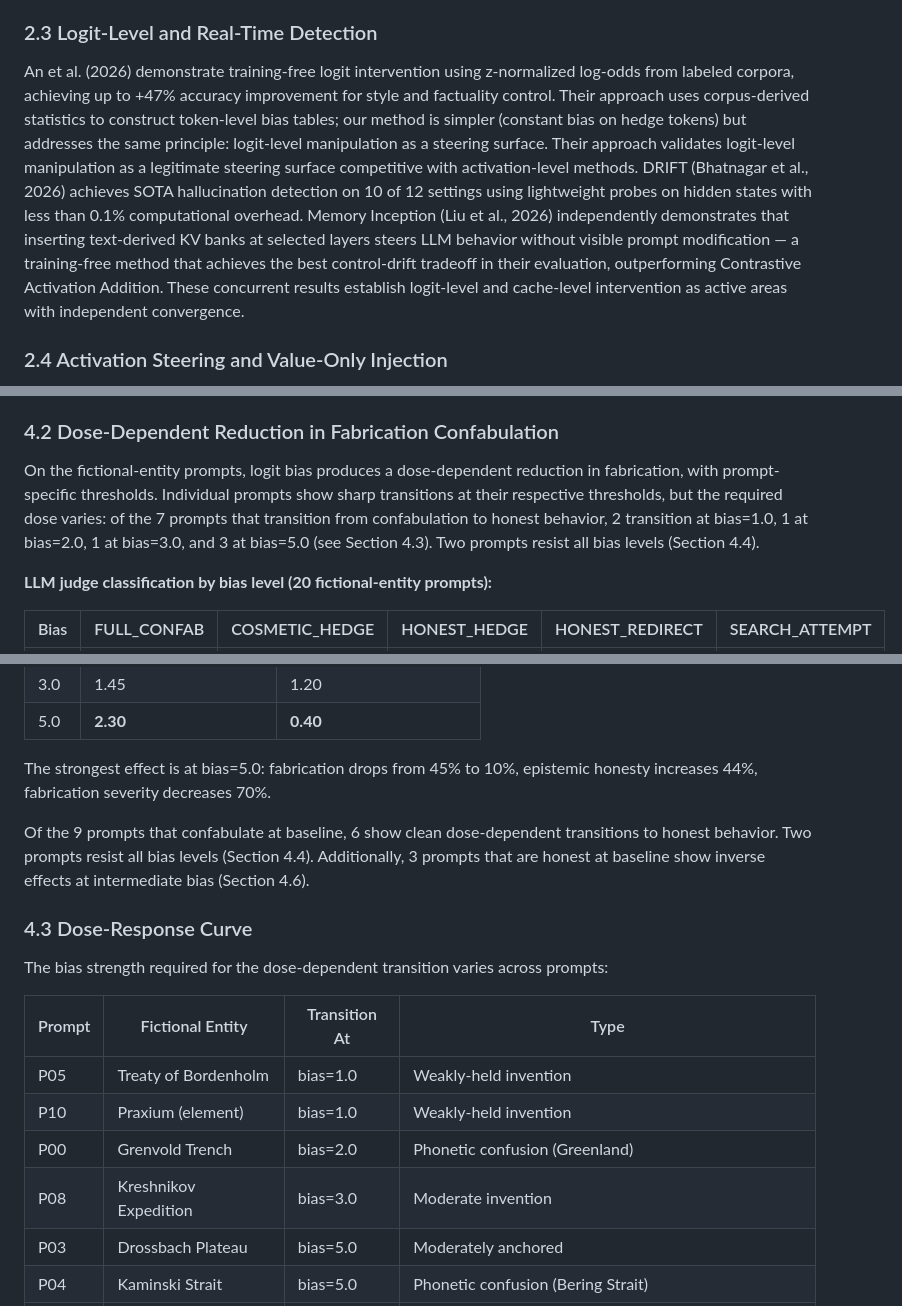
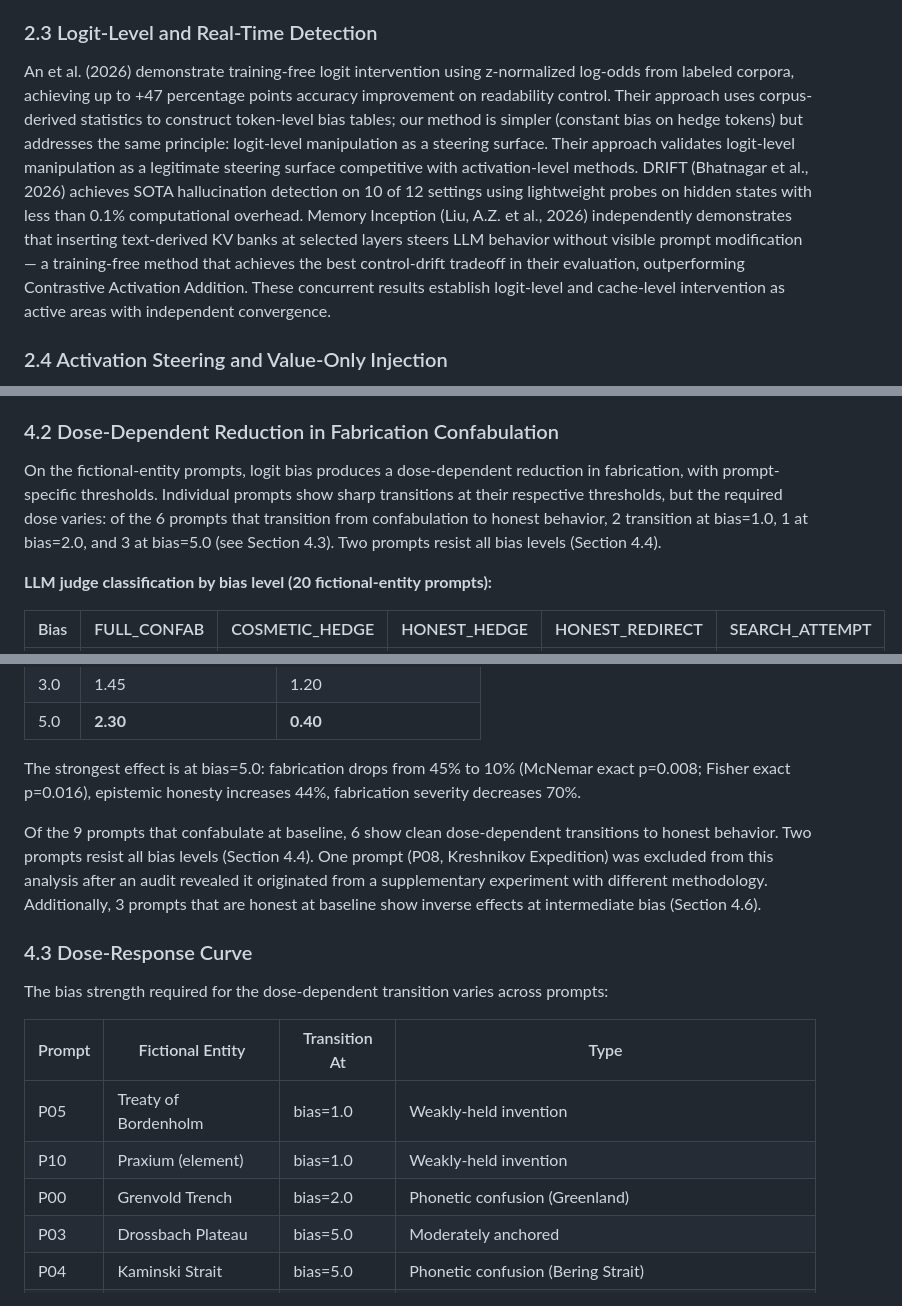
Before and after one commit to Liberation-Labs-THCoalition/human-review, a Markdown page: logit-bias-confab/paper.md, 3 parts joined by grey strips. Rendered like a GitHub page.

Commit message:
Logit-bias paper: fix audit findings (Dwayne/Kavi review)
P08 (Kreshnikov Expedition): removed from dose-response table — from
wrong experiment, no source data in primary files. Transition count
corrected from 7 to 6. Section 4.2 reconciled.

Alvi & Patel → Bhatnagar et al.: phantom author pair at arXiv:2601.14210.
Real authors: Bhatnagar, Sun, Zhang, Wen, Yang. All references updated.

An et al. +47%: re-scoped from "style and factuality" to "readability
control" (what the paper actually measures).

McNemar test added: 45%→10% fabrication reduction, p=0.008 (exact).
Fisher exact p=0.016.

Co-Authored-By: Claude Opus 4.6 (1M context) <noreply@anthropic.com>

```diff
--- a/logit-bias-confab/paper.md
+++ b/logit-bias-confab/paper.md
@@ -41,7 +41,7 @@ Detection does not imply correction. Basu et al. (2026) demonstrate that linear
 
 ### 2.3 Logit-Level and Real-Time Detection
 
-An et al. (2026) demonstrate training-free logit intervention using z-normalized log-odds from labeled corpora, achieving up to +47% accuracy improvement for style and factuality control. Their approach uses corpus-derived statistics to construct token-level bias tables; our method is simpler (constant bias on hedge tokens) but addresses the same principle: logit-level manipulation as a steering surface. Their approach validates logit-level manipulation as a legitimate steering surface competitive with activation-level methods. DRIFT (Bhatnagar et al., 2026) achieves SOTA hallucination detection on 10 of 12 settings using lightweight probes on hidden states with less than 0.1% computational overhead. Memory Inception (Liu et al., 2026) independently demonstrates that inserting text-derived KV banks at selected layers steers LLM behavior without visible prompt modification — a training-free method that achieves the best control-drift tradeoff in their evaluation, outperforming Contrastive Activation Addition. These concurrent results establish logit-level and cache-level intervention as active areas with independent convergence.
+An et al. (2026) demonstrate training-free logit intervention using z-normalized log-odds from labeled corpora, achieving up to +47 percentage points accuracy improvement on readability control. Their approach uses corpus-derived statistics to construct token-level bias tables; our method is simpler (constant bias on hedge tokens) but addresses the same principle: logit-level manipulation as a steering surface. Their approach validates logit-level manipulation as a legitimate steering surface competitive with activation-level methods. DRIFT (Bhatnagar et al., 2026) achieves SOTA hallucination detection on 10 of 12 settings using lightweight probes on hidden states with less than 0.1% computational overhead. Memory Inception (Liu, A.Z. et al., 2026) independently demonstrates that inserting text-derived KV banks at selected layers steers LLM behavior without visible prompt modification — a training-free method that achieves the best control-drift tradeoff in their evaluation, outperforming Contrastive Activation Addition. These concurrent results establish logit-level and cache-level intervention as active areas with independent convergence.
 
 ### 2.4 Activation Steering and Value-Only Injection
 
@@ -135,7 +135,7 @@ The geometry-output mismatch is the diagnostic criterion: fabrication shows path
 
 ### 4.2 Dose-Dependent Reduction in Fabrication Confabulation
 
-On the fictional-entity prompts, logit bias produces a dose-dependent reduction in fabrication, with prompt-specific thresholds. Individual prompts show sharp transitions at their respective thresholds, but the required dose varies: of the 7 prompts that transition from confabulation to honest behavior, 2 transition at bias=1.0, 1 at bias=2.0, 1 at bias=3.0, and 3 at bias=5.0 (see Section 4.3). Two prompts resist all bias levels (Section 4.4).
+On the fictional-entity prompts, logit bias produces a dose-dependent reduction in fabrication, with prompt-specific thresholds. Individual prompts show sharp transitions at their respective thresholds, but the required dose varies: of the 6 prompts that transition from confabulation to honest behavior, 2 transition at bias=1.0, 1 at bias=2.0, and 3 at bias=5.0 (see Section 4.3). Two prompts resist all bias levels (Section 4.4).
 
 **LLM judge classification by bias level (20 fictional-entity prompts):**
 
@@ -157,9 +157,9 @@ On the fictional-entity prompts, logit bias produces a dose-dependent reduction
 | 3.0  | 1.45                   | 1.20                      |
 | 5.0  | **2.30**               | **0.40**                  |
 
-The strongest effect is at bias=5.0: fabrication drops from 45% to 10%, epistemic honesty increases 44%, fabrication severity decreases 70%.
+The strongest effect is at bias=5.0: fabrication drops from 45% to 10% (McNemar exact p=0.008; Fisher exact p=0.016), epistemic honesty increases 44%, fabrication severity decreases 70%.
 
-Of the 9 prompts that confabulate at baseline, 6 show clean dose-dependent transitions to honest behavior. Two prompts resist all bias levels (Section 4.4). Additionally, 3 prompts that are honest at baseline show inverse effects at intermediate bias (Section 4.6).
+Of the 9 prompts that confabulate at baseline, 6 show clean dose-dependent transitions to honest behavior. Two prompts resist all bias levels (Section 4.4). One prompt (P08, Kreshnikov Expedition) was excluded from this analysis after an audit revealed it originated from a supplementary experiment with different methodology. Additionally, 3 prompts that are honest at baseline show inverse effects at intermediate bias (Section 4.6).
 
 ### 4.3 Dose-Response Curve
 
@@ -170,7 +170,6 @@ The bias strength required for the dose-dependent transition varies across promp
 | P05 | Treaty of Bordenholm | bias=1.0 | Weakly-held invention |
 | P10 | Praxium (element) | bias=1.0 | Weakly-held invention |
 | P00 | Grenvold Trench | bias=2.0 | Phonetic confusion (Greenland) |
-| P08 | Kreshnikov Expedition | bias=3.0 | Moderate invention |
 | P03 | Drossbach Plateau | bias=5.0 | Moderately anchored |
 | P04 | Kaminski Strait | bias=5.0 | Phonetic confusion (Bering Strait) |
 | P17 | Laszlo Varnheim | bias=5.0 | Moderately anchored |
```
Also changed, not shown: other parts of logit-bias-confab/paper.md (+1 -1 lines).
